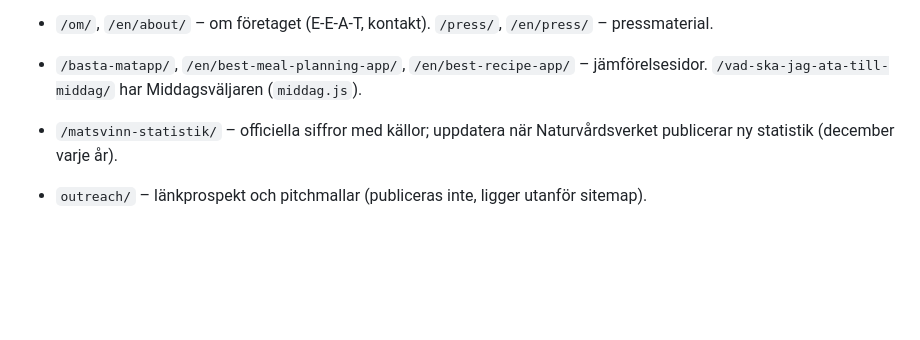
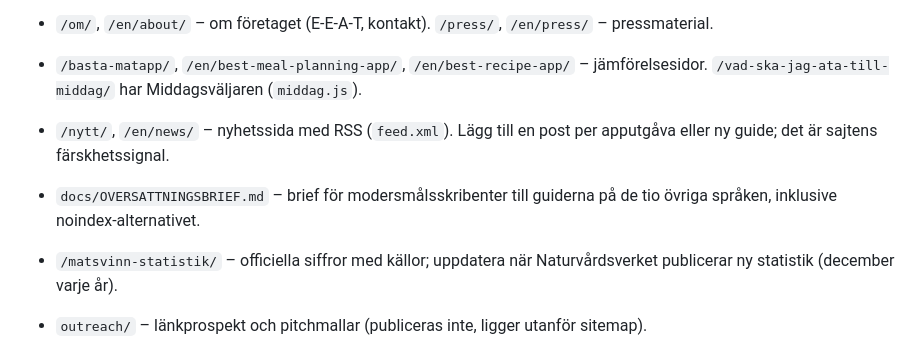
Before and after one commit to wolfoftyreso-debug/cibello, a Markdown page: README.md, the part around the change. Drawn GitHub-style; blank space fills up the shorter version.

Commit message:
README: news pages and translator brief
Co-Authored-By: Claude Fable 5.1 <noreply@anthropic.com>
Claude-Session: https://claude.ai/code/session_01Dp4TZbjinXCfRegq8zd8zW

```diff
--- a/README.md
+++ b/README.md
@@ -7,6 +7,8 @@ Statisk marknadssajt för Cibello (LandveX AB). Ren HTML/CSS/JS utan byggsteg
 - `/en/`, `/de/`, … `index.html` – **genererade** landningssidor. Ändra aldrig dem direkt: ändra `index.html` (markup), `tools/i18n.json` (översättningar per `data-i18n`-nyckel), `tools/sitedata.py` (guider, etiketter) eller `tools/hubtext/<lang>.html` (språkspecifik text) och kör `python3 tools/build_home.py`. Ingen text byts i webbläsaren; språkväljaren navigerar till rätt sida och besökare med annat webbläsarspråk får en banner.
 - `/om/`, `/en/about/` – om företaget (E-E-A-T, kontakt). `/press/`, `/en/press/` – pressmaterial.
 - `/basta-matapp/`, `/en/best-meal-planning-app/`, `/en/best-recipe-app/` – jämförelsesidor. `/vad-ska-jag-ata-till-middag/` har Middagsväljaren (`middag.js`).
+- `/nytt/`, `/en/news/` – nyhetssida med RSS (`feed.xml`). Lägg till en post per apputgåva eller ny guide; det är sajtens färskhetssignal.
+- `docs/OVERSATTNINGSBRIEF.md` – brief för modersmålsskribenter till guiderna på de tio övriga språken, inklusive noindex-alternativet.
 - `/matsvinn-statistik/` – officiella siffror med källor; uppdatera när Naturvårdsverket publicerar ny statistik (december varje år).
 - `outreach/` – länkprospekt och pitchmallar (publiceras inte, ligger utanför sitemap).
 - Alla sidor har ett litet inline-skript som sätter `html.js`; reveal-animationer körs bara då, så innehållet syns utan JavaScript. Skriptets CSP-hash finns i `_headers`/`vercel.json` – ändra inte skriptet utan att uppdatera hashen.
```
